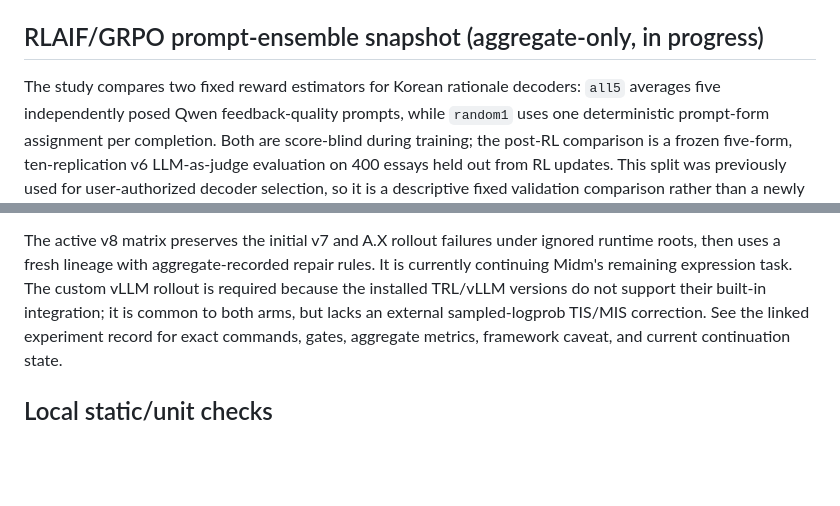
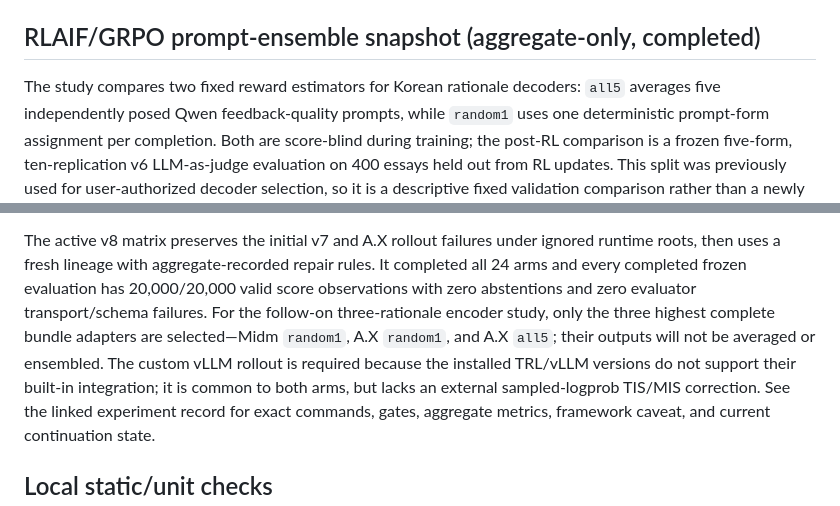
Before and after one commit to Yoon-Jeong-ho/mal2026, a Markdown page: README.md, 2 parts joined by grey strips. GitHub-like rendering; blank space fills up the shorter version.

Commit message:
Close RLAIF prompt ensemble results

```diff
--- a/README.md
+++ b/README.md
@@ -11,7 +11,7 @@ RLAIF/GRPO continuation uses maintained TRL `GRPOTrainer`, a local vLLM policy
 rollout server, and a local Qwen judge; its reproducibility record is
 `docs/experiment_records/rlaif_grpo_prompt_ensemble_v8_20260722_022.md`.
 
-## RLAIF/GRPO prompt-ensemble snapshot (aggregate-only, in progress)
+## RLAIF/GRPO prompt-ensemble snapshot (aggregate-only, completed)
 
 The study compares two fixed reward estimators for Korean rationale decoders:
 `all5` averages five independently posed Qwen feedback-quality prompts, while
@@ -56,9 +56,13 @@ estimator-selection evidence.
 
 The active v8 matrix preserves the initial v7 and A.X rollout failures under
 ignored runtime roots, then uses a fresh lineage with aggregate-recorded repair
-rules.  It is currently continuing Midm's remaining expression task.  The custom
-vLLM rollout is required because the installed TRL/vLLM versions do not support
-their built-in integration; it
+rules.  It completed all 24 arms and every completed frozen evaluation has
+20,000/20,000 valid score observations with zero abstentions and zero evaluator
+transport/schema failures.  For the follow-on three-rationale encoder study,
+only the three highest complete bundle adapters are selected—Midm `random1`,
+A.X `random1`, and A.X `all5`; their outputs will not be averaged or ensembled.
+The custom vLLM rollout is required because the installed TRL/vLLM versions do
+not support their built-in integration; it
 is common to both arms, but lacks an external sampled-logprob TIS/MIS
 correction.  See the linked experiment record for exact commands, gates,
 aggregate metrics, framework caveat, and current continuation state.
```
Also changed, not shown: docs/experiment_records/rlaif_grpo_prompt_ensemble_v8_20260722_022.md (+53 -0 lines).
